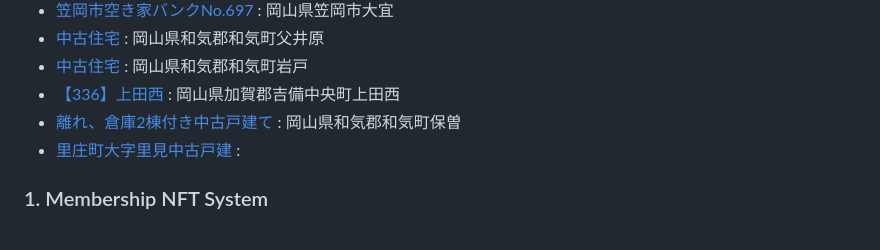
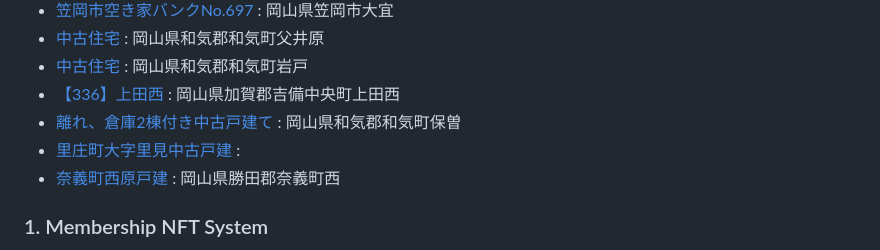
Before and after one commit to s5k6s842/ReVillage, a Markdown page: README.md, the part around the change. Rendered like a GitHub page.

Commit message:
候補地リストを追加

```diff
--- a/README.md
+++ b/README.md
@@ -38,6 +38,7 @@
 * [【336】上田西](https://kibichuo-t33681.akiya-athome.jp/bukken/detail/buy/43491) : 岡山県加賀郡吉備中央町上田西
 * [離れ、倉庫2棟付き中古戸建て](https://wake-t33346.akiya-athome.jp/bukken/detail/buy/43000) : 岡山県和気郡和気町保曽
 * [里庄町大字里見中古戸建](https://satosho-t33445.akiya-athome.jp/bukken/detail/buy/42878) :
+* [奈義町西原戸建](https://nagi-t33623.akiya-athome.jp/bukken/detail/buy/42683) : 岡山県勝田郡奈義町西
 
 
 ### 1. Membership NFT System
```
